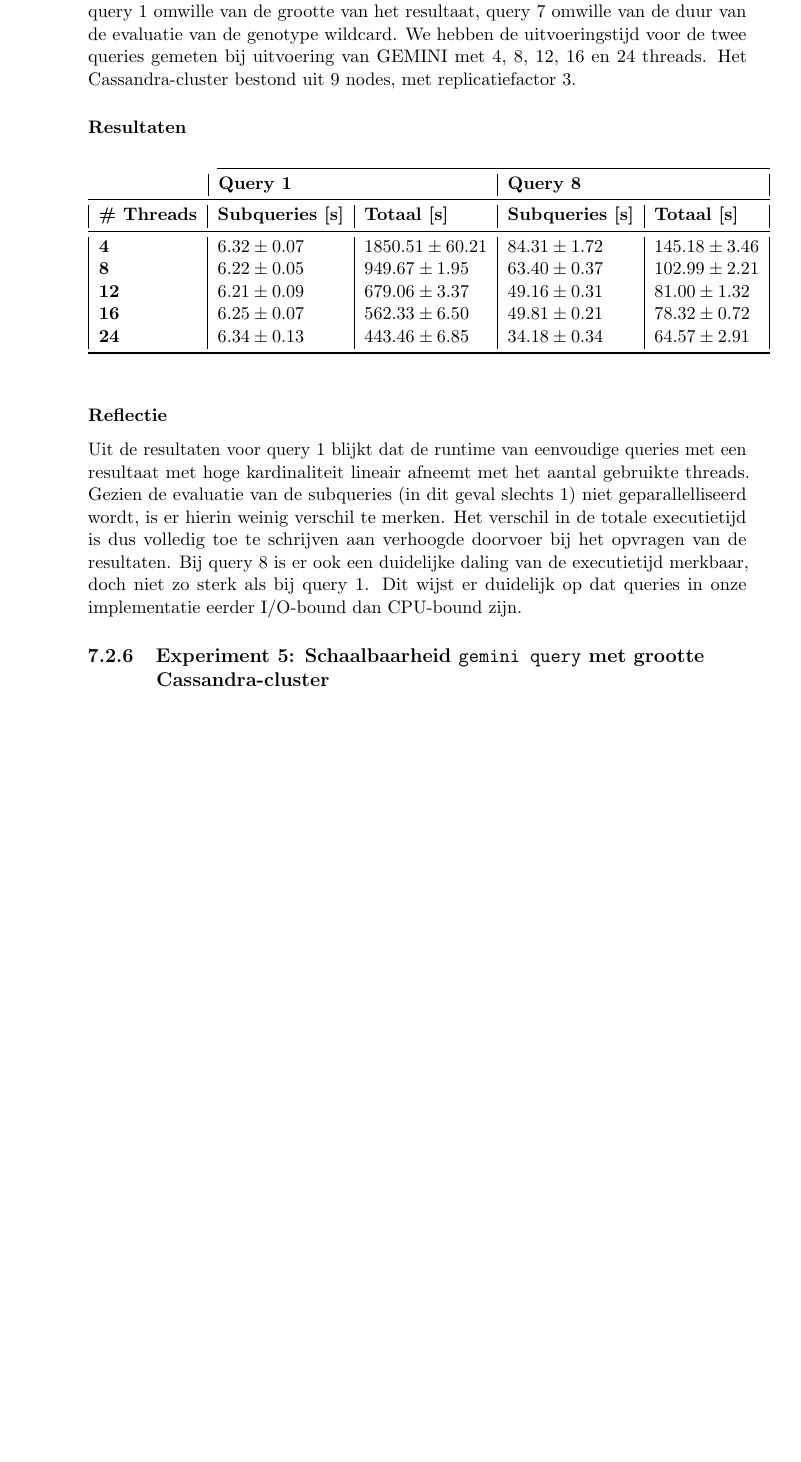
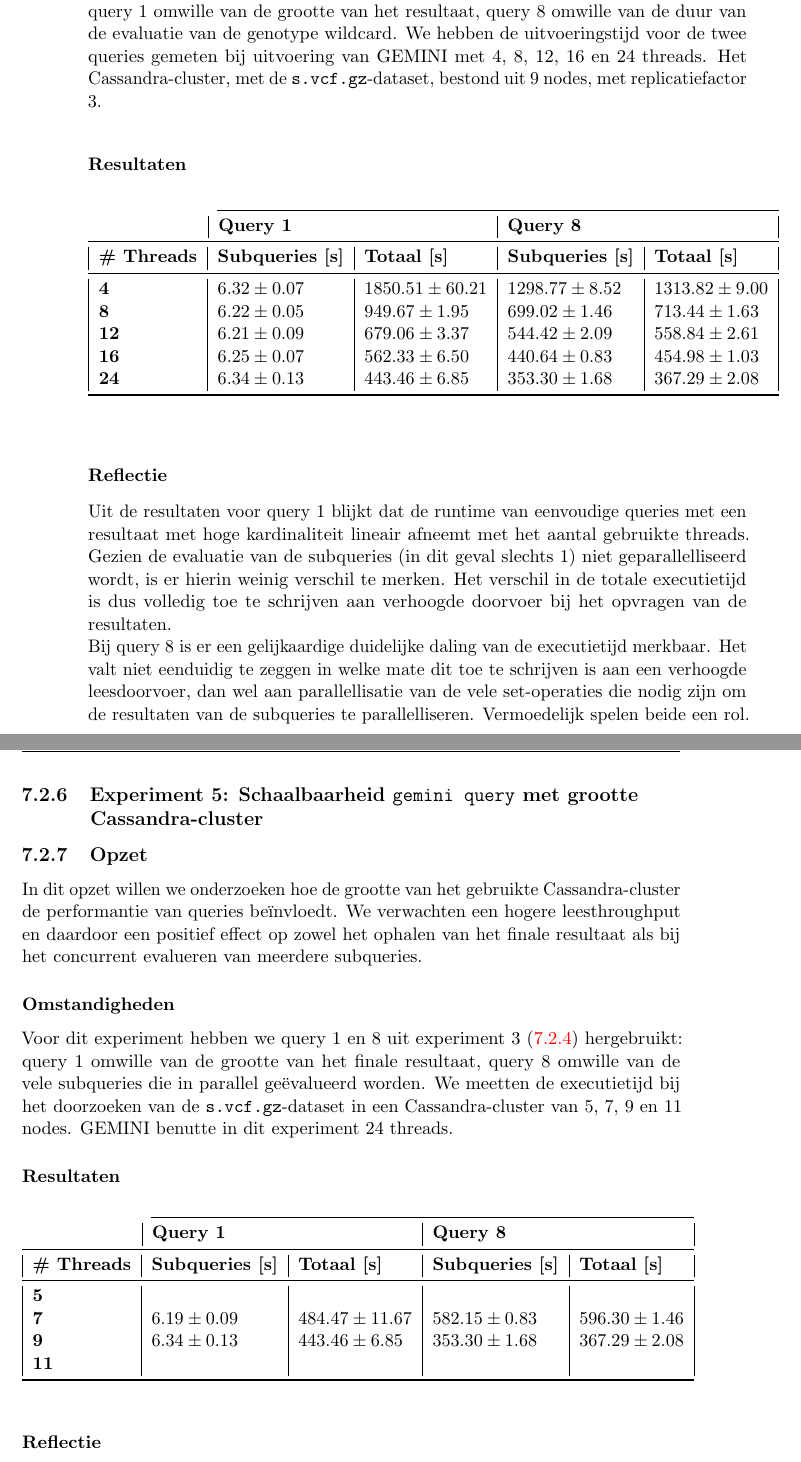
Before and after one commit to bgossele/zesis, a LaTeX thesis (thesis.tex, which reads evaluatie.tex): part of page 58 of 69 before the commit and two parts of pages 58 and 59 of 71 after it, the two joined at a grey line, cut so that both start at the same text, the shorter picture padded with empty space. Compiled offline with pdfLaTeX.

Commit message:
Resultaten benchmark parallellisatie gemini query

```diff
--- a/evaluatie.tex
+++ b/evaluatie.tex
@@ -145,7 +145,7 @@ Het doel van dit experiment is te onderzoeken of de querysnelheid meeschaalt wan
 
 \subsubsection{Omstandigheden}
 
-Voor dit experiment hebben we query 1 en 7 uit experiment 3 (\ref{exp3}) hergebruikt: query 1 omwille van de grootte van het resultaat, query 7 omwille van de duur van de evaluatie van de genotype wildcard. We hebben de uitvoeringstijd voor de twee queries gemeten bij uitvoering van GEMINI met 4, 8, 12, 16 en 24 threads. Het Cassandra-cluster bestond uit 9 nodes, met replicatiefactor 3.
+Voor dit experiment hebben we query 1 en 8 uit experiment 3 (\ref{exp3}) hergebruikt: query 1 omwille van de grootte van het resultaat, query 8 omwille van de duur van de evaluatie van de genotype wildcard. We hebben de uitvoeringstijd voor de twee queries gemeten bij uitvoering van GEMINI met 4, 8, 12, 16 en 24 threads. Het Cassandra-cluster, met de \texttt{s.vcf.gz}-dataset, bestond uit 9 nodes, met replicatiefactor 3.
 
 \subsubsection{Resultaten}
 
@@ -156,18 +156,46 @@ Voor dit experiment hebben we query 1 en 7 uit experiment 3 (\ref{exp3}) hergebr
                                        & \multicolumn{2}{|l|}{\textbf{Query 1}}                                                      & \multicolumn{2}{l|}{\textbf{Query 8}}                             \\
 \midrule
 \multicolumn{1}{|l|}{\textbf{\# Threads}}  & \multicolumn{1}{l|}{\textbf{Subqueries [s]}}               & \multicolumn{1}{l|}{\textbf{Totaal [s]}} & \multicolumn{1}{l|}{\textbf{Subqueries [s]}} & \multicolumn{1}{l|}{\textbf{Totaal [s]}} \\ \midrule
-\multicolumn{1}{|l|}{\textbf{4}} & \multicolumn{1}{l|}{$6.32 \pm 0.07$} & \multicolumn{1}{l|}{$1850.51 \pm 60.21$}             & \multicolumn{1}{l|}{$84.31 \pm 1.72$}          & \multicolumn{1}{l|}{$145.18 \pm 3.46$}                        \\
-\multicolumn{1}{|l|}{\textbf{8}} & \multicolumn{1}{l|}{$6.22 \pm 0.05$} &\multicolumn{1}{l|}{$949.67 \pm 1.95$}            & \multicolumn{1}{l|}{$63.40 \pm 0.37$}          & \multicolumn{1}{l|}{$102.99 \pm 2.21$}                        \\
-\multicolumn{1}{|l|}{\textbf{12}} & \multicolumn{1}{l|}{$6.21 \pm 0.09$} &\multicolumn{1}{l|}{$679.06 \pm 3.37$}            & \multicolumn{1}{l|}{$49.16 \pm 0.31$}           & \multicolumn{1}{l|}{$81.00 \pm 1.32$}                        \\
-\multicolumn{1}{|l|}{\textbf{16}} & \multicolumn{1}{l|}{$6.25 \pm 0.07$} &\multicolumn{1}{l|}{$562.33 \pm 6.50$}                 & \multicolumn{1}{l|}{$49.81 \pm 0.21$}                    & \multicolumn{1}{l|}{$78.32 \pm 0.72$}                        \\
-\multicolumn{1}{|l|}{\textbf{24}} & \multicolumn{1}{l|}{$6.34 \pm 0.13$} &\multicolumn{1}{l|}{$443.46 \pm 6.85$}          & \multicolumn{1}{l|}{$34.18 \pm 0.34$}           & \multicolumn{1}{l|}{$64.57 \pm 2.91$}                        \\
+\multicolumn{1}{|l|}{\textbf{4}} & \multicolumn{1}{l|}{$6.32 \pm 0.07$} & \multicolumn{1}{l|}{$1850.51 \pm 60.21$}             & \multicolumn{1}{l|}{$1298.77 \pm 8.52$}          & \multicolumn{1}{l|}{$1313.82 \pm 9.00$}                        \\
+\multicolumn{1}{|l|}{\textbf{8}} & \multicolumn{1}{l|}{$6.22 \pm 0.05$} &\multicolumn{1}{l|}{$949.67 \pm 1.95$}            & \multicolumn{1}{l|}{$699.02 \pm 1.46$}          & \multicolumn{1}{l|}{$713.44 \pm 1.63$}                        \\
+\multicolumn{1}{|l|}{\textbf{12}} & \multicolumn{1}{l|}{$6.21 \pm 0.09$} &\multicolumn{1}{l|}{$679.06 \pm 3.37$}            & \multicolumn{1}{l|}{$544.42 \pm 2.09$}           & \multicolumn{1}{l|}{$558.84 \pm 2.61$}                        \\
+\multicolumn{1}{|l|}{\textbf{16}} & \multicolumn{1}{l|}{$6.25 \pm 0.07$} &\multicolumn{1}{l|}{$562.33 \pm 6.50$}                 & \multicolumn{1}{l|}{$440.64 \pm 0.83$}                    & \multicolumn{1}{l|}{$454.98 \pm 1.03$}                        \\
+\multicolumn{1}{|l|}{\textbf{24}} & \multicolumn{1}{l|}{$6.34 \pm 0.13$} &\multicolumn{1}{l|}{$443.46 \pm 6.85$}          & \multicolumn{1}{l|}{$353.30 \pm 1.68$}           & \multicolumn{1}{l|}{$367.29 \pm 2.08$}                        \\
 \bottomrule
 \end{tabular}
 \end{table}
 
 \subsubsection{Reflectie}
 
-Uit de resultaten voor query 1 blijkt dat de runtime van eenvoudige queries met een resultaat met hoge kardinaliteit lineair afneemt met het aantal gebruikte threads. Gezien de evaluatie van de subqueries (in dit geval slechts 1) niet geparallelliseerd wordt, is er hierin weinig verschil te merken. Het verschil in de totale executietijd is dus volledig toe te schrijven aan verhoogde doorvoer bij het opvragen van de resultaten. Bij query 8 is er ook een duidelijke daling van de executietijd merkbaar, doch niet zo sterk als bij query 1. Dit wijst er duidelijk op dat queries in onze implementatie eerder I/O-bound dan CPU-bound zijn.
+Uit de resultaten voor query 1 blijkt dat de runtime van eenvoudige queries met een resultaat met hoge kardinaliteit lineair afneemt met het aantal gebruikte threads. Gezien de evaluatie van de subqueries (in dit geval slechts 1) niet geparallelliseerd wordt, is er hierin weinig verschil te merken. Het verschil in de totale executietijd is dus volledig toe te schrijven aan verhoogde doorvoer bij het opvragen van de resultaten.\\
+Bij query 8 is er een gelijkaardige duidelijke daling van de executietijd merkbaar. Het valt niet eenduidig te zeggen in welke mate dit toe te schrijven is aan een verhoogde leesdoorvoer, dan wel aan parallellisatie van de vele set-operaties die nodig zijn om de resultaten van de subqueries te parallelliseren. Vermoedelijk spelen beide een rol.
 
 \subsection{Experiment 5: Schaalbaarheid \texttt{gemini query} met grootte Cassandra-cluster}
 \label{exp5}
+
+\subsection{Opzet}
+
+In dit opzet willen we onderzoeken hoe de grootte van het gebruikte Cassandra-cluster de performantie van queries be\"invloedt. We verwachten een hogere leesthroughput en daardoor een positief effect op zowel het ophalen van het finale resultaat als bij het concurrent evalueren van meerdere subqueries.
+
+\subsubsection{Omstandigheden}
+
+Voor dit experiment hebben we query 1 en 8 uit experiment 3 (\ref{exp3}) hergebruikt: query 1 omwille van de grootte van het finale resultaat, query 8 omwille van de vele subqueries die in parallel ge\"evalueerd worden. We meetten de executietijd bij het doorzoeken van de \texttt{s.vcf.gz}-dataset in een Cassandra-cluster van 5, 7, 9 en 11 nodes. GEMINI benutte in dit experiment 24 threads.
+
+\subsubsection{Resultaten}
+
+\begin{table}[!h]
+
+\begin{tabular}{@{}lllll@{}}
+\cmidrule(l){2-5}
+                                       & \multicolumn{2}{|l|}{\textbf{Query 1}}                                                      & \multicolumn{2}{l|}{\textbf{Query 8}}                             \\
+\midrule
+\multicolumn{1}{|l|}{\textbf{\# Threads}}  & \multicolumn{1}{l|}{\textbf{Subqueries [s]}}               & \multicolumn{1}{l|}{\textbf{Totaal [s]}} & \multicolumn{1}{l|}{\textbf{Subqueries [s]}} & \multicolumn{1}{l|}{\textbf{Totaal [s]}} \\ \midrule
+\multicolumn{1}{|l|}{\textbf{5}} & \multicolumn{1}{l|}{$ $} & \multicolumn{1}{l|}{$ $}             & \multicolumn{1}{l|}{$ $}          & \multicolumn{1}{l|}{$ $}                        \\
+\multicolumn{1}{|l|}{\textbf{7}} & \multicolumn{1}{l|}{$6.19 \pm 0.09$} &\multicolumn{1}{l|}{$484.47 \pm 11.67$}            & \multicolumn{1}{l|}{$582.15 \pm 0.83$}          & \multicolumn{1}{l|}{$596.30 \pm 1.46$}                        \\
+\multicolumn{1}{|l|}{\textbf{9}} & \multicolumn{1}{l|}{$6.34 \pm 0.13$} &\multicolumn{1}{l|}{$443.46 \pm 6.85$}            & \multicolumn{1}{l|}{$353.30 \pm 1.68$}           & \multicolumn{1}{l|}{$367.29 \pm 2.08$}                        \\
+\multicolumn{1}{|l|}{\textbf{11}} & \multicolumn{1}{l|}{$ $} &\multicolumn{1}{l|}{$ $}           & \multicolumn{1}{l|}{$ $}           & \multicolumn{1}{l|}{$ $}                        \\
+\bottomrule
+\end{tabular}
+\end{table}
+
+\subsubsection{Reflectie}
```
Also changed, not shown: dna_intro.tex (+1 -1 lines), evaluatie.tex (10 more changed lines).
